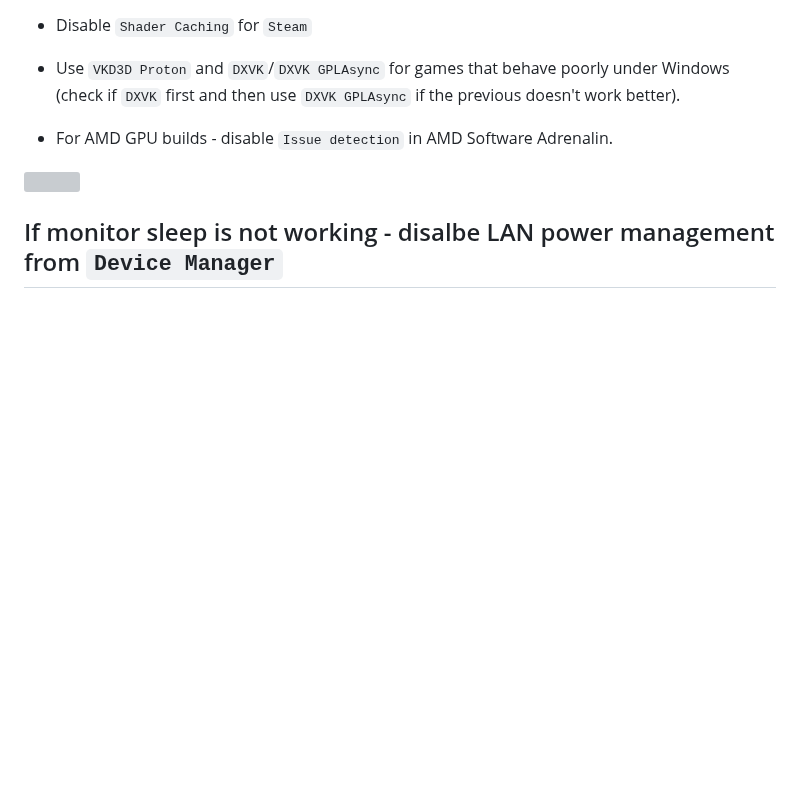
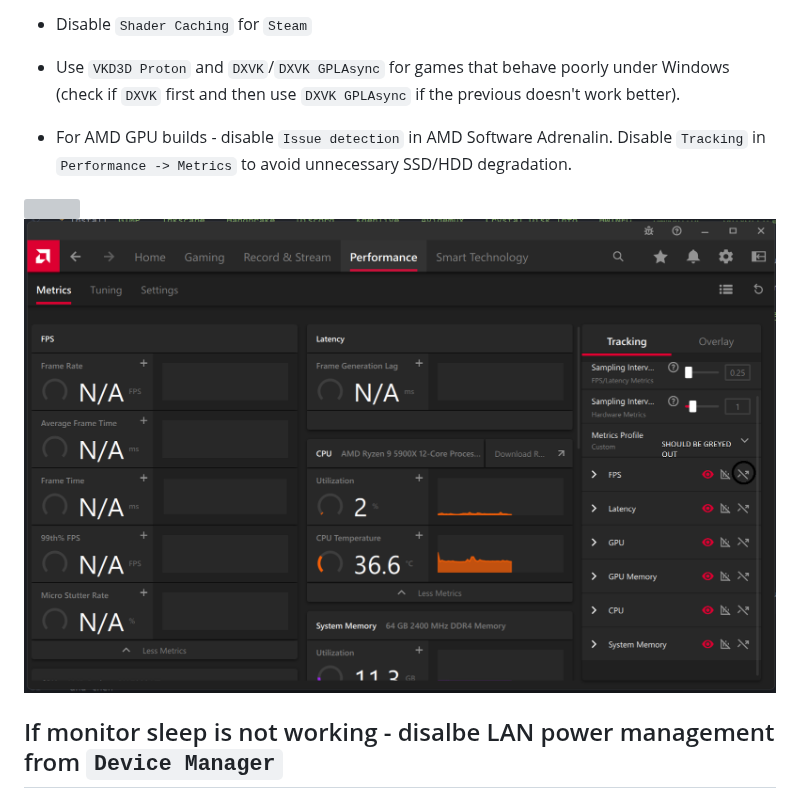
Before and after one commit to AleksandarBayrev/random-important-stuff, a Markdown page: Windows-Setup.md, the part around the change. Rendered like a GitHub page; pictures changed too: amd-gpu-settings-tracking.png (added); blank space fills up the shorter version; grey boxes are pictures that could not be loaded.

Commit message:
Update Windows

```diff
--- a/Windows-Setup.md
+++ b/Windows-Setup.md
@@ -52,8 +52,9 @@ Select the `Prevent downloads of drivers from "Windows update" when "Windows" se
 * Disable `Activity History`
 * Disable `Shader Caching` for `Steam`
 * Use `VKD3D Proton` and `DXVK`/`DXVK GPLAsync` for games that behave poorly under Windows (check if `DXVK` first and then use `DXVK GPLAsync` if the previous doesn't work better).
-* For AMD GPU builds - disable `Issue detection` in AMD Software Adrenalin.
+* For AMD GPU builds - disable `Issue detection` in AMD Software Adrenalin. Disable `Tracking` in `Performance -> Metrics` to avoid unnecessary SSD/HDD degradation.
 <img src="./amd-adrenalin-issue-detection.png" />
+<img src="./amd-gpu-settings-tracking.png" />
 
 ## If monitor sleep is not working - disalbe LAN power management from `Device Manager`
 <img src="./fix-for-monitor-sleep.png" />
```
